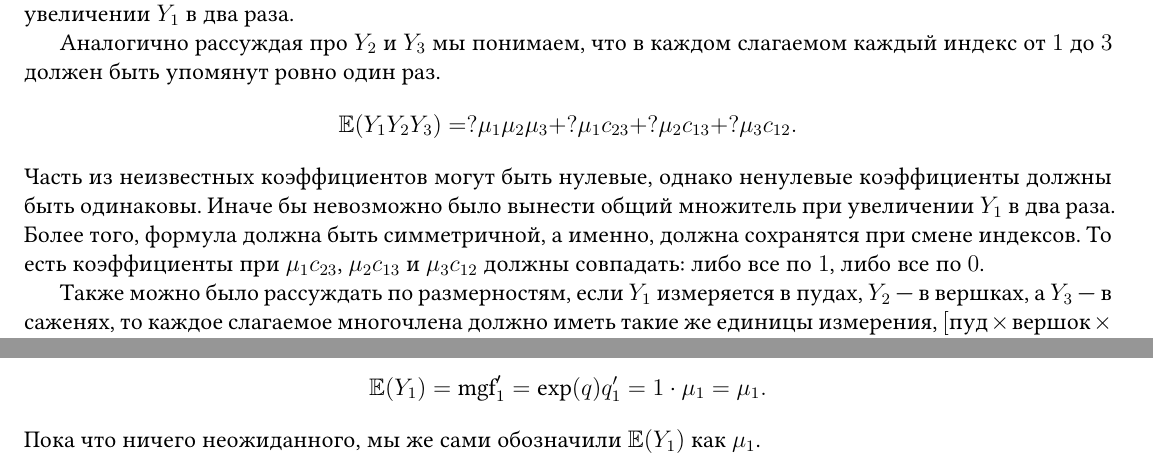
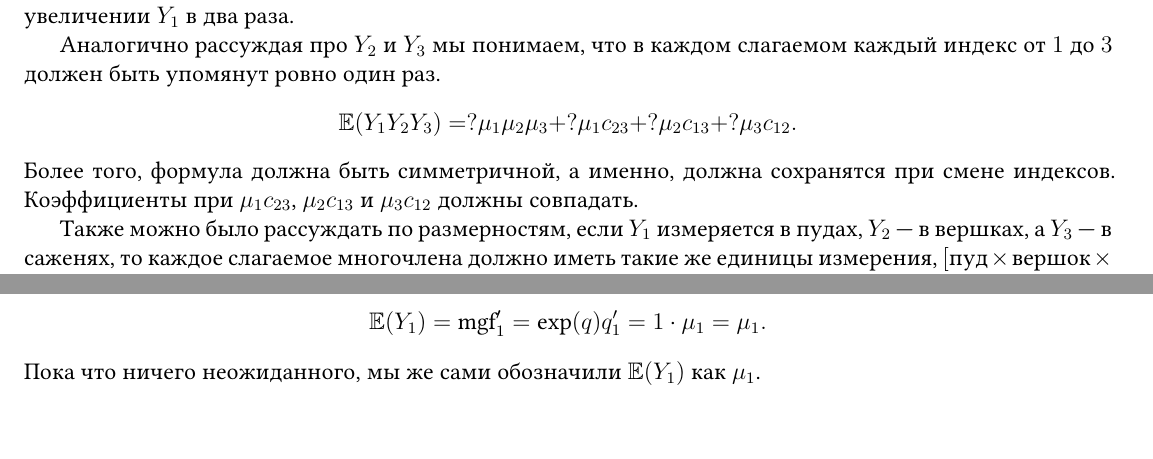
Before and after one commit to bdemeshev/lis-isserlis, a LaTeX document (lis-isserlis.tex): two parts of pages 1 and 4 of 4 before the commit and two parts of pages 1 and 3 of 4 after it, joined at a grey line, cut so that both start at the same text, the shorter picture padded with empty space. Compiled offline with XeLaTeX.

Commit message:
remove error

```diff
--- a/lis-isserlis.tex
+++ b/lis-isserlis.tex
@@ -195,10 +195,9 @@
 \[
 \E(Y_1 Y_2 Y_3) = ? \mu_1 \mu_2 \mu_3 + ? \mu_1 c_{23} + ? \mu_2 c_{13} + ? \mu_3 c_{12}.
 \]
-Часть из неизвестных коэффициентов могут быть нулевые, однако ненулевые коэффициенты должны быть одинаковы.
-Иначе бы невозможно было вынести общий множитель при увеличении $Y_1$ в два раза.
 Более того, формула должна быть симметричной, а именно, должна сохранятся при смене индексов.
-То есть коэффициенты при $\mu_1 c_{23}$, $\mu_2 c_{13}$ и $\mu_3 c_{12}$ должны совпадать: либо все по $1$, либо все по $0$.
+Коэффициенты при $\mu_1 c_{23}$, $\mu_2 c_{13}$ и $\mu_3 c_{12}$ должны совпадать.
+% здесь у меня была ошибка, что все ненулевые коэффициенты должны быть равны для возможности выносить общий множитель.
 
 Также можно было рассуждать по размерностям, если $Y_1$ измеряется в пудах, $Y_2$ — в вершках, а $Y_3$ — в саженях,
 то каждое слагаемое многочлена должно иметь такие же единицы измерения, $[\text{пуд}\times \text{вершок} \times\text{сажень}]$.
```
Also changed, not shown: lis-isserlis.pdf.
